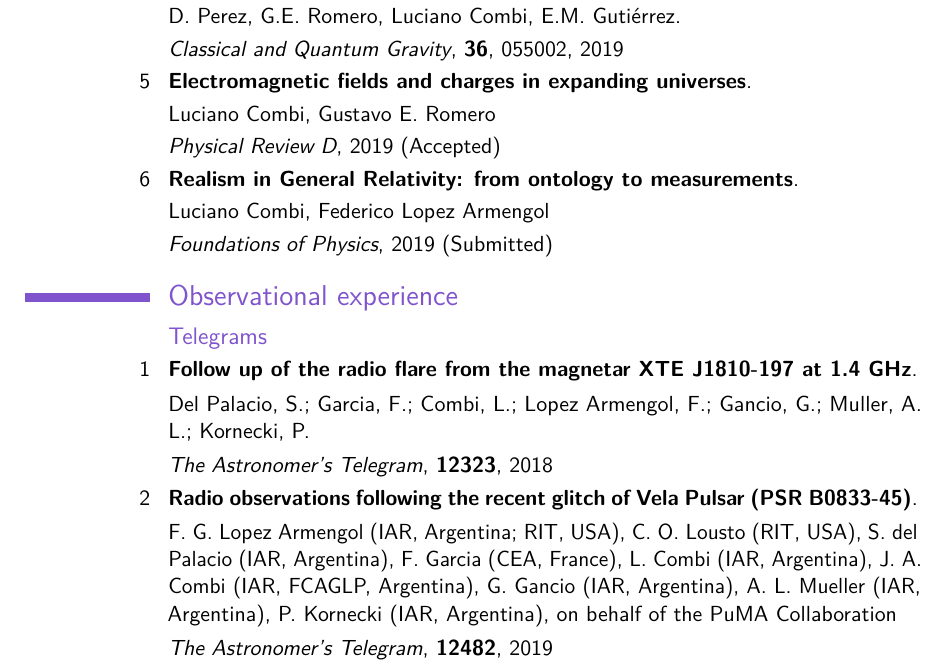
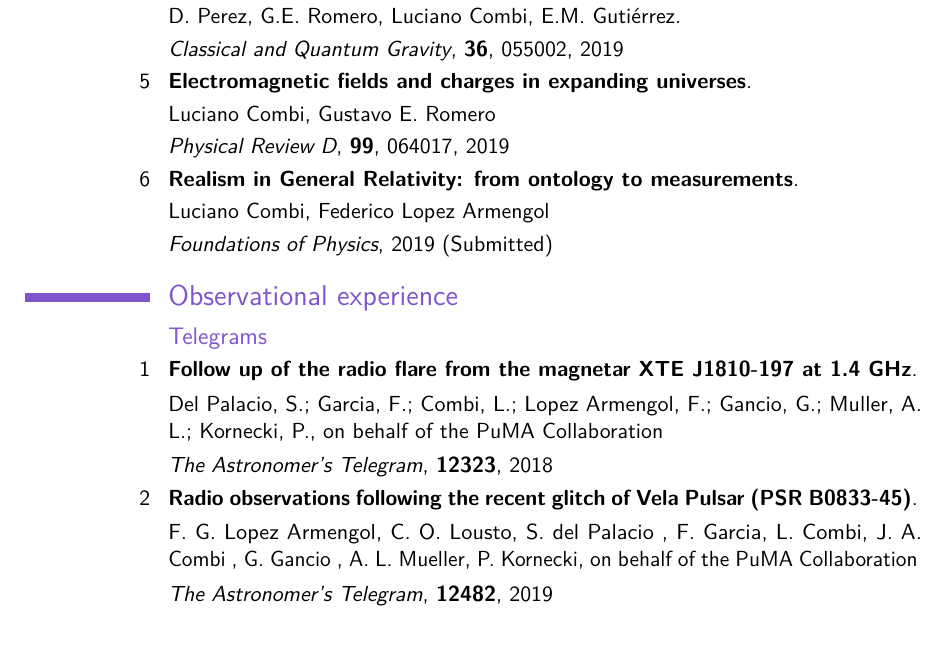
Before and after one commit to lcombi/cv, a LaTeX CV (EnglishCV.tex): part of page 4 of 4, cut so that both start at the same text. Compiled offline with pdfLaTeX.

Commit message:
fix authors in Atel

```diff
--- a/EnglishCV.tex
+++ b/EnglishCV.tex
@@ -208,7 +208,7 @@
 
 \cventry{5}{Electromagnetic fields and charges in expanding universes}{}{}{}{}
 \cvitem{}{Luciano Combi, Gustavo E. Romero}
-\cvitem{}{\textit{Physical Review D}, 2019 (Accepted)}
+\cvitem{}{\textit{Physical Review D}, \textbf{99}, 064017, 2019}
 
 \cventry{6}{Realism in General Relativity: from ontology to measurements}{}{}{}{}
 \cvitem{}{Luciano Combi, Federico Lopez Armengol}
@@ -220,11 +220,11 @@
 \subsection{Telegrams}
 
 \cventry{1}{Follow up of the radio flare from the magnetar XTE J1810-197 at 1.4 GHz}{}{}{}{}
-\cvitem{}{Del Palacio, S.; Garcia, F.; Combi, L.; Lopez Armengol, F.; Gancio, G.; Muller, A. L.; Kornecki, P.}
+\cvitem{}{Del Palacio, S.; Garcia, F.; Combi, L.; Lopez Armengol, F.; Gancio, G.; Muller, A. L.; Kornecki, P., on behalf of the PuMA Collaboration}
 \cvitem{}{\textit{The Astronomer's Telegram}, \textbf{12323}, 2018}
 
 \cventry{2}{Radio observations following the recent glitch of Vela Pulsar (PSR B0833-45)}{}{}{}{}
-\cvitem{}{F. G. Lopez Armengol (IAR, Argentina; RIT, USA), C. O. Lousto (RIT, USA), S. del Palacio (IAR, Argentina), F. Garcia (CEA, France), L. Combi (IAR, Argentina), J. A. Combi (IAR, FCAGLP, Argentina), G. Gancio (IAR, Argentina), A. L. Mueller (IAR, Argentina), P. Kornecki (IAR, Argentina), on behalf of the PuMA Collaboration}
+\cvitem{}{F. G. Lopez Armengol, C. O. Lousto, S. del Palacio , F. Garcia, L. Combi, J. A. Combi , G. Gancio , A. L. Mueller, P. Kornecki, on behalf of the PuMA Collaboration}
 \cvitem{}{\textit{The Astronomer's Telegram}, \textbf{12482}, 2019}
 
 
```
Also changed, not shown: EnglishCV.pdf, 2 other files.
